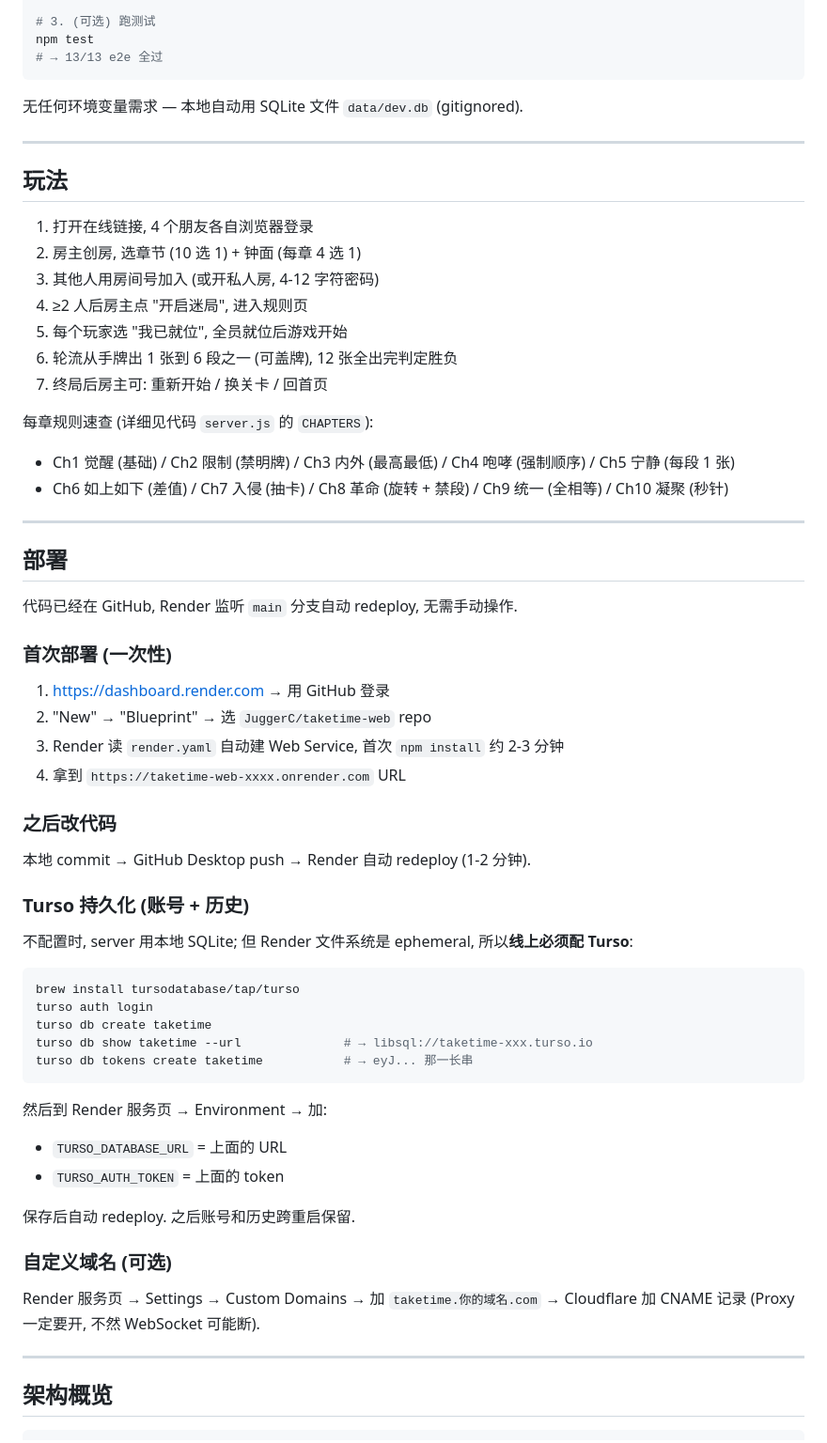
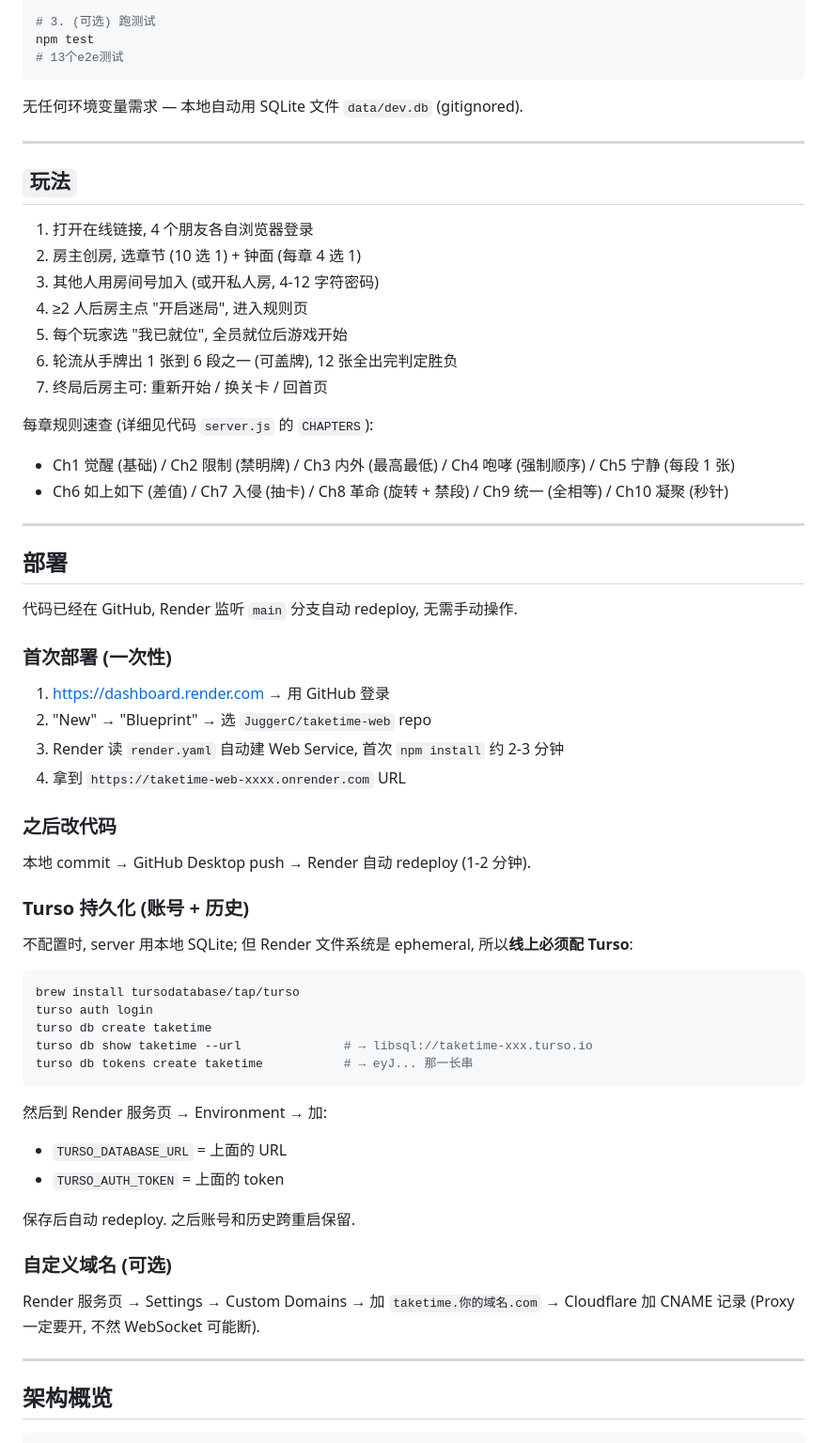
Before and after one commit to JuggerC/taketime-web, a Markdown page: README.md, the part around one of its changes. Shown at 94% size. Drawn GitHub-style.

````diff
--- a/README.md
+++ b/README.md
@@ -71,14 +84,16 @@ npm start
 
 # 3. (可选) 跑测试
 npm test
-# → 13/13 e2e 全过
+# 13个e2e测试
 ```
 
 无任何环境变量需求 — 本地自动用 SQLite 文件 `data/dev.db` (gitignored).
 
 ---
 
-## 玩法
+
+
+## `玩法`
 
 1. 打开在线链接, 4 个朋友各自浏览器登录
 2. 房主创房, 选章节 (10 选 1) + 钟面 (每章 4 选 1)
@@ -89,22 +104,29 @@ npm test
 7. 终局后房主可: 重新开始 / 换关卡 / 回首页
 
 每章规则速查 (详细见代码 `server.js` 的 `CHAPTERS`):
+
 - Ch1 觉醒 (基础) / Ch2 限制 (禁明牌) / Ch3 内外 (最高最低) / Ch4 咆哮 (强制顺序) / Ch5 宁静 (每段 1 张)
 - Ch6 如上如下 (差值) / Ch7 入侵 (抽卡) / Ch8 革命 (旋转 + 禁段) / Ch9 统一 (全相等) / Ch10 凝聚 (秒针)
 
 ---
+
+
 
 ## 部署
 
 代码已经在 GitHub, Render 监听 `main` 分支自动 redeploy, 无需手动操作.
 
 ### 首次部署 (一次性)
-1. https://dashboard.render.com → 用 GitHub 登录
+
+1. [https://dashboard.render.com](https://dashboard.render.com) → 用 GitHub 登录
 2. "New" → "Blueprint" → 选 `JuggerC/taketime-web` repo
 3. Render 读 `render.yaml` 自动建 Web Service, 首次 `npm install` 约 2-3 分钟
 4. 拿到 `https://taketime-web-xxxx.onrender.com` URL
 
+
+
 ### 之后改代码
+
 本地 commit → GitHub Desktop push → Render 自动 redeploy (1-2 分钟).
 
 ### Turso 持久化 (账号 + 历史)
@@ -120,6 +142,7 @@ turso db tokens create taketime           # → eyJ... 那一长串
 ```
 
 然后到 Render 服务页 → Environment → 加:
+
 - `TURSO_DATABASE_URL` = 上面的 URL
 - `TURSO_AUTH_TOKEN` = 上面的 token
 
@@ -130,6 +153,8 @@ turso db tokens create taketime           # → eyJ... 那一长串
 Render 服务页 → Settings → Custom Domains → 加 `taketime.你的域名.com` → Cloudflare 加 CNAME 记录 (Proxy 一定要开, 不然 WebSocket 可能断).
 
 ---
+
+
 
 ## 架构概览
 
````
Also changed, not shown: other parts of README.md (+54 -19 lines).
